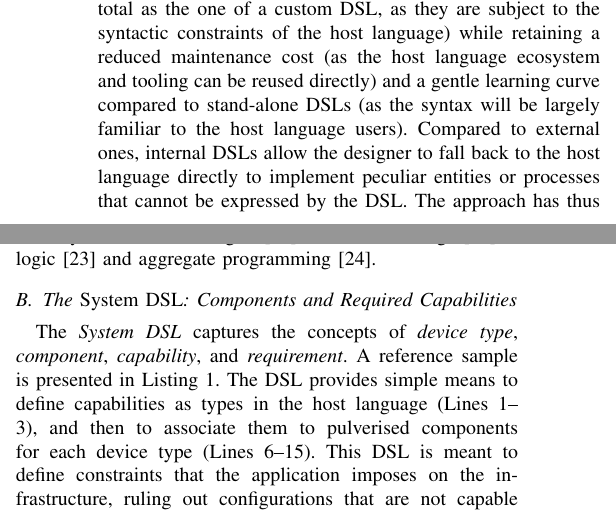
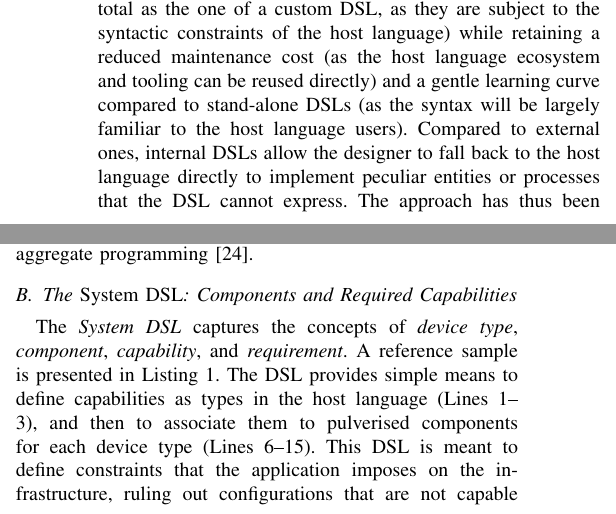
Before and after one commit to DanySK/paper-2023-pulverization-framework, a LaTeX paper (paper-2023-acsos-pulverization.tex): two parts of the columns of page 4 of 10, joined at a grey line, cut so that both start at the same text. Compiled offline with pdfLaTeX; a missing font is replaced by an installed copy or a similar font; a LaTeX package or settings file that is missing is left out.

Commit message:
typos, punctuations, language, conciseness, clarity

```diff
--- a/paper-2023-acsos-pulverization.tex
+++ b/paper-2023-acsos-pulverization.tex
@@ -720,10 +720,10 @@ and a gentle learning curve compared to stand-alone \acp{dsl}
 %
 Compared to external ones,
 internal \acp{dsl} allow the designer to fall back to the host language directly
-to implement peculiar entities or processes that cannot be expressed by the \ac{dsl}.
+to implement peculiar entities or processes that the \ac{dsl} cannot express.
 %
 The approach has thus been successfully applied in several domains,
-spanning from
+from
 build systems\footnote{\url{https://archive.is/5xtaN}}
 and ontologies~\cite{DBLP:journals/jossw/Balhoff16} to
 hardware design~\cite{DBLP:journals/trets/SerreP20} to
```
